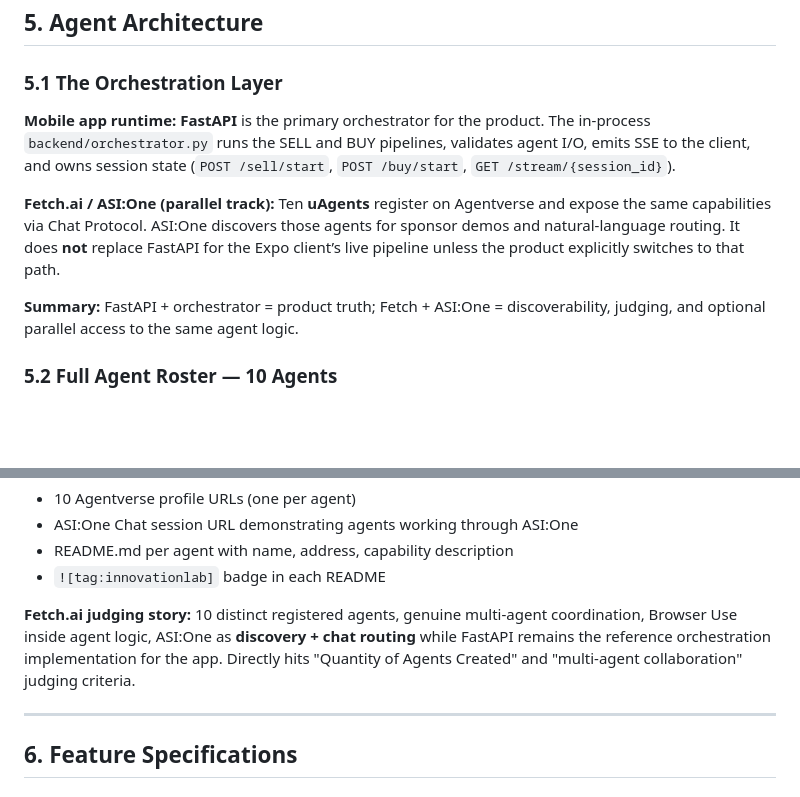
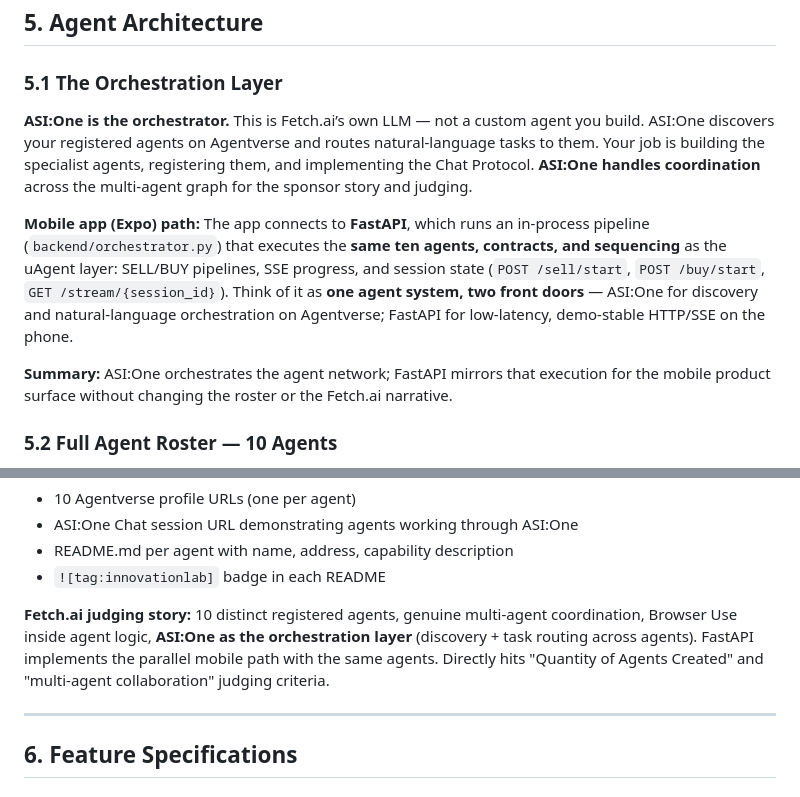
Before and after one commit to Jay-Thpr/FlipIt, a Markdown page: PRD.md, 2 parts joined by grey strips. GitHub-like rendering; blank space fills up the shorter version.

```diff
--- a/PRD.md
+++ b/PRD.md
@@ -79,11 +79,11 @@ User opens Item Detail → sees ranked listings, market overview, active convers
 
 ### 5.1 The Orchestration Layer
 
-**Mobile app runtime:** **FastAPI** is the primary orchestrator for the product. The in-process `backend/orchestrator.py` runs the SELL and BUY pipelines, validates agent I/O, emits SSE to the client, and owns session state (`POST /sell/start`, `POST /buy/start`, `GET /stream/{session_id}`).
+**ASI:One is the orchestrator.** This is Fetch.ai’s own LLM — not a custom agent you build. ASI:One discovers your registered agents on Agentverse and routes natural-language tasks to them. Your job is building the specialist agents, registering them, and implementing the Chat Protocol. **ASI:One handles coordination** across the multi-agent graph for the sponsor story and judging.
 
-**Fetch.ai / ASI:One (parallel track):** Ten **uAgents** register on Agentverse and expose the same capabilities via Chat Protocol. ASI:One discovers those agents for sponsor demos and natural-language routing. It does **not** replace FastAPI for the Expo client’s live pipeline unless the product explicitly switches to that path.
+**Mobile app (Expo) path:** The app connects to **FastAPI**, which runs an in-process pipeline (`backend/orchestrator.py`) that executes the **same ten agents, contracts, and sequencing** as the uAgent layer: SELL/BUY pipelines, SSE progress, and session state (`POST /sell/start`, `POST /buy/start`, `GET /stream/{session_id}`). Think of it as **one agent system, two front doors** — ASI:One for discovery and natural-language orchestration on Agentverse; FastAPI for low-latency, demo-stable HTTP/SSE on the phone.
 
-**Summary:** FastAPI + orchestrator = product truth; Fetch + ASI:One = discoverability, judging, and optional parallel access to the same agent logic.
+**Summary:** ASI:One orchestrates the agent network; FastAPI mirrors that execution for the mobile product surface without changing the roster or the Fetch.ai narrative.
 
 ### 5.2 Full Agent Roster — 10 Agents
 
@@ -132,7 +132,7 @@ DepopSearchAgent → EbaySearchAgent → MercariSearchAgent → OfferUpSearchAge
 - README.md per agent with name, address, capability description
 - `![tag:innovationlab]` badge in each README
 
-**Fetch.ai judging story:** 10 distinct registered agents, genuine multi-agent coordination, Browser Use inside agent logic, ASI:One as **discovery + chat routing** while FastAPI remains the reference orchestration implementation for the app. Directly hits "Quantity of Agents Created" and "multi-agent collaboration" judging criteria.
+**Fetch.ai judging story:** 10 distinct registered agents, genuine multi-agent coordination, Browser Use inside agent logic, **ASI:One as the orchestration layer** (discovery + task routing across agents). FastAPI implements the parallel mobile path with the same agents. Directly hits "Quantity of Agents Created" and "multi-agent collaboration" judging criteria.
 
 ---
 
```
Also changed, not shown: BACKEND-CODEBASE-PROBLEMS.md (+1 -1 lines), ORCHESTRATOR-IMPLEMENTATION-PLAN.md (+3 -3 lines).
